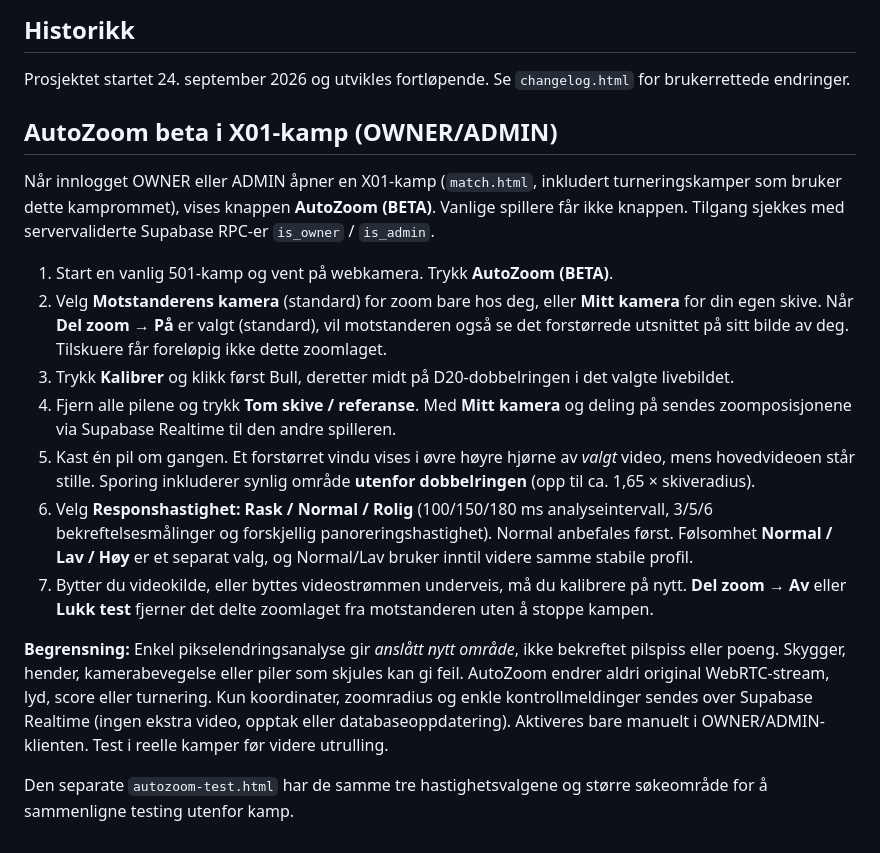
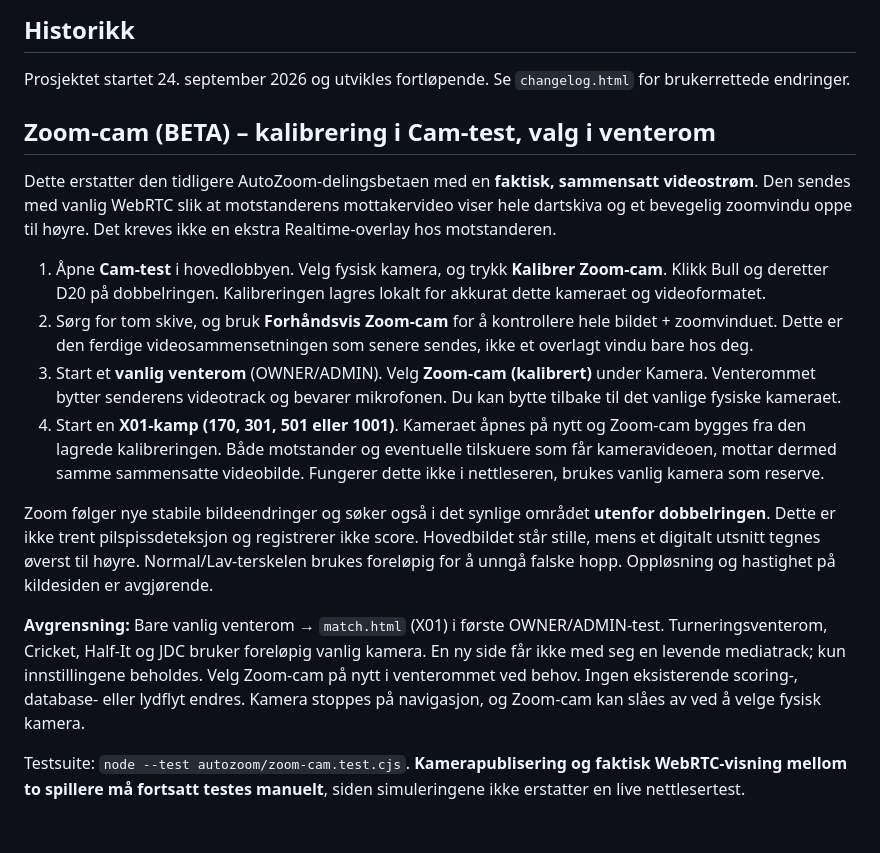
Before and after one commit to sotkajervi/DartArena, a Markdown page: README.md, the part around the change. Rendered like a GitHub page.

Commit message:
Document calibrated virtual Zoom-cam in Cam-test and X01 waiting room

```diff
--- a/README.md
+++ b/README.md
@@ -127,18 +127,18 @@ Gjør opprydding i en egen branch, i små pull requests. Endre ikke scoringsmoto
 
 Prosjektet startet 24. september 2026 og utvikles fortløpende. Se `changelog.html` for brukerrettede endringer.
 
-## AutoZoom beta i X01-kamp (OWNER/ADMIN)
 
-Når innlogget OWNER eller ADMIN åpner en X01-kamp (`match.html`, inkludert turneringskamper som bruker dette kamprommet), vises knappen **AutoZoom (BETA)**. Vanlige spillere får ikke knappen. Tilgang sjekkes med servervaliderte Supabase RPC-er `is_owner` / `is_admin`.
+## Zoom-cam (BETA) – kalibrering i Cam-test, valg i venterom
 
-1. Start en vanlig 501-kamp og vent på webkamera. Trykk **AutoZoom (BETA)**.
-2. Velg **Motstanderens kamera** (standard) for zoom bare hos deg, eller **Mitt kamera** for din egen skive. Når **Del zoom → På** er valgt (standard), vil motstanderen også se det forstørrede utsnittet på sitt bilde av deg. Tilskuere får foreløpig ikke dette zoomlaget.
-3. Trykk **Kalibrer** og klikk først Bull, deretter midt på D20-dobbelringen i det valgte livebildet.
-4. Fjern alle pilene og trykk **Tom skive / referanse**. Med **Mitt kamera** og deling på sendes zoomposisjonene via Supabase Realtime til den andre spilleren.
-5. Kast én pil om gangen. Et forstørret vindu vises i øvre høyre hjørne av *valgt* video, mens hovedvideoen står stille. Sporing inkluderer synlig område **utenfor dobbelringen** (opp til ca. 1,65 × skiveradius).
-6. Velg **Responshastighet: Rask / Normal / Rolig** (100/150/180 ms analyseintervall, 3/5/6 bekreftelsesmålinger og forskjellig panoreringshastighet). Normal anbefales først. Følsomhet **Normal / Lav / Høy** er et separat valg, og Normal/Lav bruker inntil videre samme stabile profil.
-7. Bytter du videokilde, eller byttes videostrømmen underveis, må du kalibrere på nytt. **Del zoom → Av** eller **Lukk test** fjerner det delte zoomlaget fra motstanderen uten å stoppe kampen.
+Dette erstatter den tidligere AutoZoom-delingsbetaen med en **faktisk, sammensatt videostrøm**. Den sendes med vanlig WebRTC slik at motstanderens mottakervideo viser hele dartskiva og et bevegelig zoomvindu oppe til høyre. Det kreves ikke en ekstra Realtime-overlay hos motstanderen.
 
-**Begrensning:** Enkel pikselendringsanalyse gir *anslått nytt område*, ikke bekreftet pilspiss eller poeng. Skygger, hender, kamerabevegelse eller piler som skjules kan gi feil. AutoZoom endrer aldri original WebRTC-stream, lyd, score eller turnering. Kun koordinater, zoomradius og enkle kontrollmeldinger sendes over Supabase Realtime (ingen ekstra video, opptak eller databaseoppdatering). Aktiveres bare manuelt i OWNER/ADMIN-klienten. Test i reelle kamper før videre utrulling.
+1. Åpne **Cam-test** i hovedlobbyen. Velg fysisk kamera, og trykk **Kalibrer Zoom-cam**. Klikk Bull og deretter D20 på dobbelringen. Kalibreringen lagres lokalt for akkurat dette kameraet og videoformatet.
+2. Sørg for tom skive, og bruk **Forhåndsvis Zoom-cam** for å kontrollere hele bildet + zoomvinduet. Dette er den ferdige videosammensetningen som senere sendes, ikke et overlagt vindu bare hos deg.
+3. Start et **vanlig venterom** (OWNER/ADMIN). Velg **Zoom-cam (kalibrert)** under Kamera. Venterommet bytter senderens videotrack og bevarer mikrofonen. Du kan bytte tilbake til det vanlige fysiske kameraet.
+4. Start en **X01-kamp (170, 301, 501 eller 1001)**. Kameraet åpnes på nytt og Zoom-cam bygges fra den lagrede kalibreringen. Både motstander og eventuelle tilskuere som får kameravideoen, mottar dermed samme sammensatte videobilde. Fungerer dette ikke i nettleseren, brukes vanlig kamera som reserve.
 
-Den separate `autozoom-test.html` har de samme tre hastighetsvalgene og større søkeområde for å sammenligne testing utenfor kamp.
+Zoom følger nye stabile bildeendringer og søker også i det synlige området **utenfor dobbelringen**. Dette er ikke trent pilspissdeteksjon og registrerer ikke score. Hovedbildet står stille, mens et digitalt utsnitt tegnes øverst til høyre. Normal/Lav-terskelen brukes foreløpig for å unngå falske hopp. Oppløsning og hastighet på kildesiden er avgjørende.
+
+**Avgrensning:** Bare vanlig venterom → `match.html` (X01) i første OWNER/ADMIN-test. Turneringsventerom, Cricket, Half-It og JDC bruker foreløpig vanlig kamera. En ny side får ikke med seg en levende mediatrack; kun innstillingene beholdes. Velg Zoom-cam på nytt i venterommet ved behov. Ingen eksisterende scoring-, database- eller lydflyt endres. Kamera stoppes på navigasjon, og Zoom-cam kan slåes av ved å velge fysisk kamera.
+
+Testsuite: `node --test autozoom/zoom-cam.test.cjs`. **Kamerapublisering og faktisk WebRTC-visning mellom to spillere må fortsatt testes manuelt**, siden simuleringene ikke erstatter en live nettlesertest.
```
